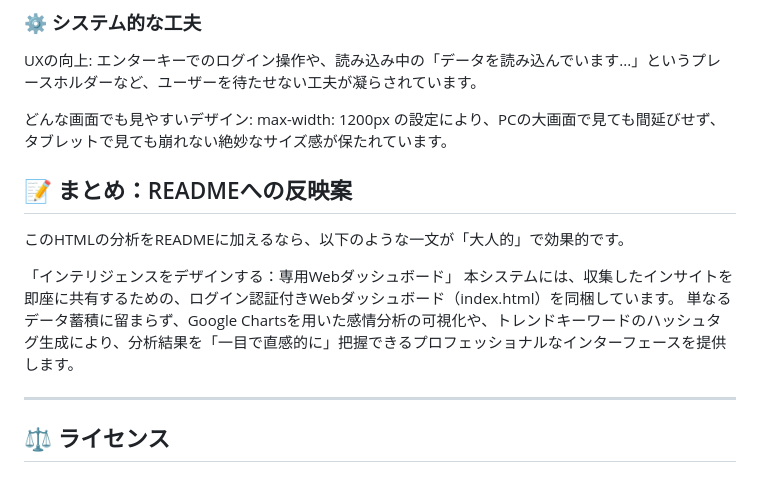
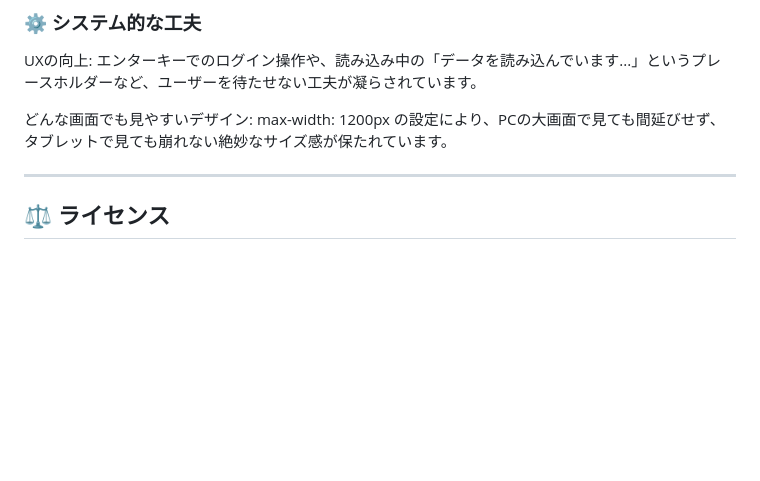
Before and after one commit to ahkef-27/Dify-App, a Markdown page: README.md, the part around the change. Drawn GitHub-style; blank space fills up the shorter version.

Commit message:
Remove summary section from README
Removed summary section from README.

```diff
--- a/README.md
+++ b/README.md
@@ -258,14 +258,6 @@ UXの向上: エンターキーでのログイン操作や、読み込み中の
 
 どんな画面でも見やすいデザイン: max-width: 1200px の設定により、PCの大画面で見ても間延びせず、タブレットで見ても崩れない絶妙なサイズ感が保たれています。
 
-## 📝 まとめ：READMEへの反映案
-
-このHTMLの分析をREADMEに加えるなら、以下のような一文が「大人的」で効果的です。
-
-「インテリジェンスをデザインする：専用Webダッシュボード」
-本システムには、収集したインサイトを即座に共有するための、ログイン認証付きWebダッシュボード（index.html）を同梱しています。
-単なるデータ蓄積に留まらず、Google Chartsを用いた感情分析の可視化や、トレンドキーワードのハッシュタグ生成により、分析結果を「一目で直感的に」把握できるプロフェッショナルなインターフェースを提供します。
-
 ---
 
 ## ⚖️ ライセンス
```
